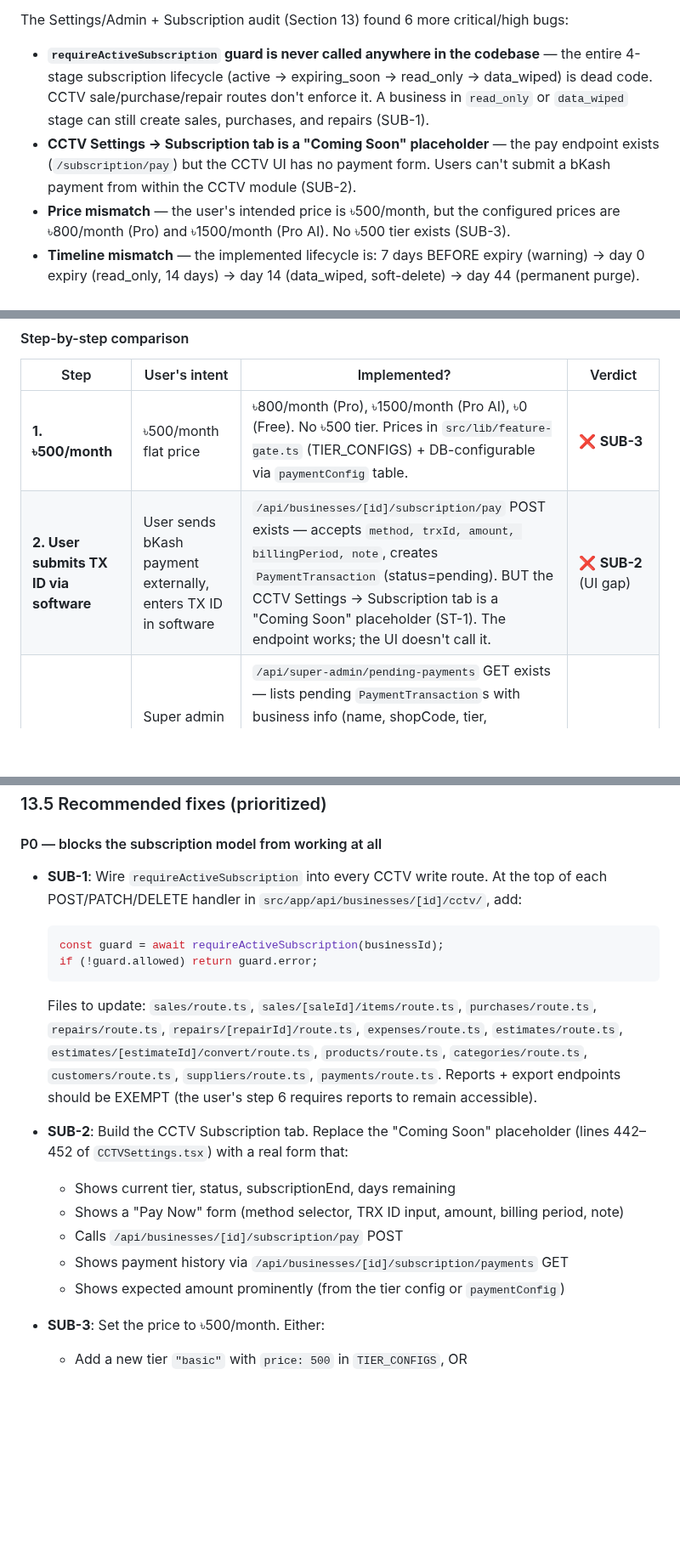
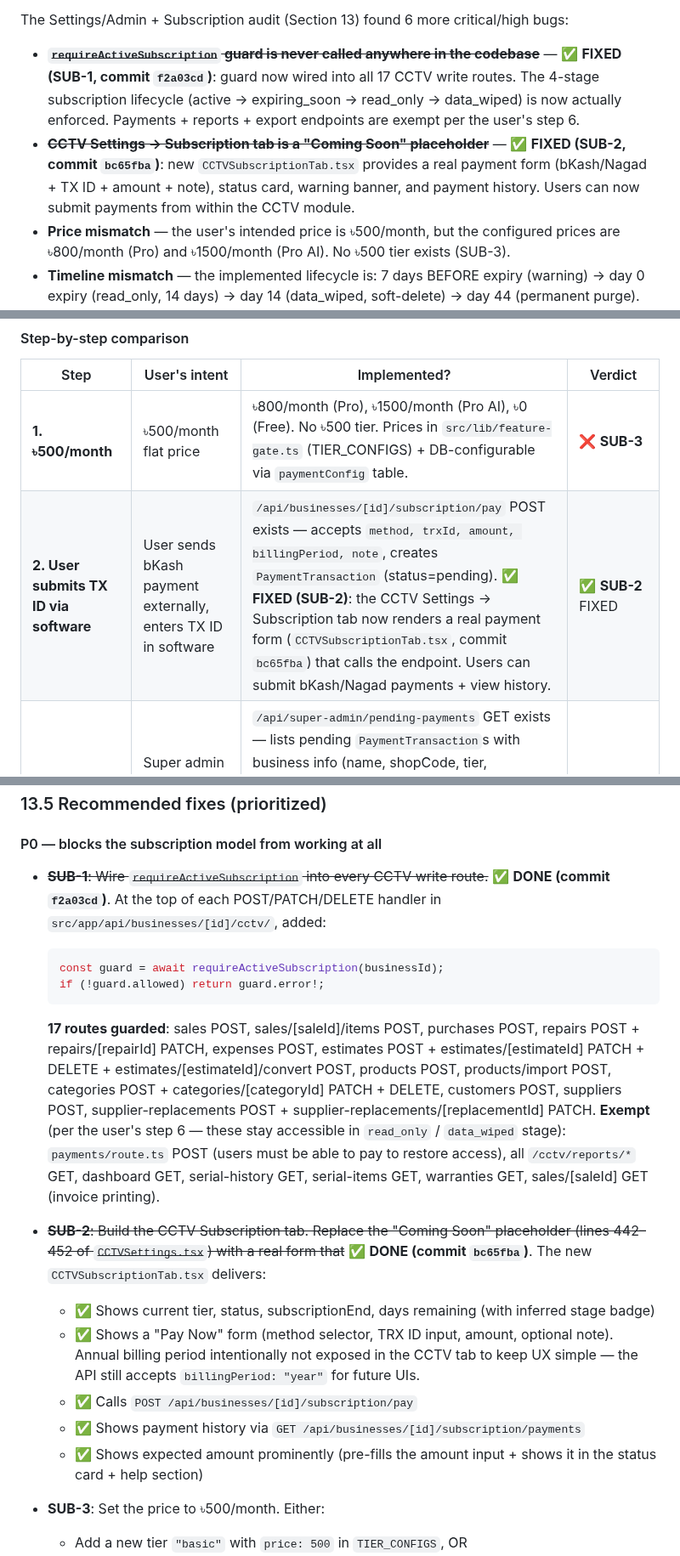
Before and after one commit to sajidchowdhury/inventoryos, a Markdown page: docs/STOCK_CALCULATION_BUGS.md, 3 parts joined by grey strips. Shown at 85% size. GitHub-like rendering; blank space fills up the shorter version.

````diff
--- a/docs/STOCK_CALCULATION_BUGS.md
+++ b/docs/STOCK_CALCULATION_BUGS.md
@@ -58,8 +58,8 @@ The Reports audit (Section 12) found 7 more critical/high bugs:
 - **Top Products aggregates by `productName` (a free-text string), not `productId`** — two sales of the same product with slightly different name spellings ("Hikvision DS-2CD" vs "Hikvision DS-2CD2143G2") appear as two separate products in the ranking (TP-1).
 
 The Settings/Admin + Subscription audit (Section 13) found 6 more critical/high bugs:
-- **`requireActiveSubscription` guard is never called anywhere in the codebase** — the entire 4-stage subscription lifecycle (active → expiring_soon → read_only → data_wiped) is dead code. CCTV sale/purchase/repair routes don't enforce it. A business in `read_only` or `data_wiped` stage can still create sales, purchases, and repairs (SUB-1).
-- **CCTV Settings → Subscription tab is a "Coming Soon" placeholder** — the pay endpoint exists (`/subscription/pay`) but the CCTV UI has no payment form. Users can't submit a bKash payment from within the CCTV module (SUB-2).
+- ~~**`requireActiveSubscription` guard is never called anywhere in the codebase**~~ — ✅ **FIXED (SUB-1, commit `f2a03cd`)**: guard now wired into all 17 CCTV write routes. The 4-stage subscription lifecycle (active → expiring_soon → read_only → data_wiped) is now actually enforced. Payments + reports + export endpoints are exempt per the user's step 6.
+- ~~**CCTV Settings → Subscription tab is a "Coming Soon" placeholder**~~ — ✅ **FIXED (SUB-2, commit `bc65fba`)**: new `CCTVSubscriptionTab.tsx` provides a real payment form (bKash/Nagad + TX ID + amount + note), status card, warning banner, and payment history. Users can now submit payments from within the CCTV module.
 - **Price mismatch** — the user's intended price is ৳500/month, but the configured prices are ৳800/month (Pro) and ৳1500/month (Pro AI). No ৳500 tier exists (SUB-3).
 - **Timeline mismatch** — the implemented lifecycle is: 7 days BEFORE expiry (warning) → day 0 expiry (read_only, 14 days) → day 14 (data_wiped, soft-delete) → day 44 (permanent purge). The user's intended flow is: day 7 (warning) → day 10 (restricted, 3 days) → day 15 (delete, no restore). Completely different (SUB-4).
 - **Verification flow is inverted** — the user describes "user submits → super admin sees the submission → super admin verifies → marks done". The implemented flow requires the super admin to upload their bKash statement FIRST (`ReceivedPayment`), then an auto-matching engine matches by TRX ID + amount ±৳5. Manual match requires a `ReceivedPayment` to exist first. There is no "direct verify" endpoint that approves a `PaymentTransaction` without a corresponding `ReceivedPayment` (SUB-5).
@@ -1230,7 +1230,7 @@ This is the critical part of this section. The user described a 7-step subscript
 | Step | User's intent | Implemented? | Verdict |
 |---|---|---|---|
 | **1. ৳500/month** | ৳500/month flat price | ৳800/month (Pro), ৳1500/month (Pro AI), ৳0 (Free). No ৳500 tier. Prices in `src/lib/feature-gate.ts` (TIER_CONFIGS) + DB-configurable via `paymentConfig` table. | ❌ **SUB-3** |
-| **2. User submits TX ID via software** | User sends bKash payment externally, enters TX ID in software | `/api/businesses/[id]/subscription/pay` POST exists — accepts `method, trxId, amount, billingPeriod, note`, creates `PaymentTransaction` (status=pending). BUT the CCTV Settings → Subscription tab is a "Coming Soon" placeholder (ST-1). The endpoint works; the UI doesn't call it. | ❌ **SUB-2** (UI gap) |
+| **2. User submits TX ID via software** | User sends bKash payment externally, enters TX ID in software | `/api/businesses/[id]/subscription/pay` POST exists — accepts `method, trxId, amount, billingPeriod, note`, creates `PaymentTransaction` (status=pending). ✅ **FIXED (SUB-2)**: the CCTV Settings → Subscription tab now renders a real payment form (`CCTVSubscriptionTab.tsx`, commit `bc65fba`) that calls the endpoint. Users can submit bKash/Nagad payments + view history. | ✅ **SUB-2** FIXED |
 | **3. Super admin sees submissions** | Super admin sees who sent, how much, for which business, TX ID | `/api/super-admin/pending-payments` GET exists — lists pending `PaymentTransaction`s with business info (name, shopCode, tier, subscriptionEnd, stage). ✅ The data is there. But the flow is inverted: the implemented model expects the super admin to ALSO upload their bKash statement (`/api/super-admin/received-payments` POST), and an auto-matching engine matches the two by TRX ID + amount ±৳5. The user's intent is a direct verify flow, not a two-sided match. | ⚠️ **SUB-5** (inverted flow) |
 | **4. Super admin verifies → marks done** | Super admin verifies TX ID → marks as done → user can use software | Two paths exist: (a) **auto-match** — when super admin uploads a `ReceivedPayment` with the same TRX ID, `tryMatchReceivedPayment()` auto-matches and extends subscription. (b) **manual match** — `/api/super-admin/received-payments/[id]/match` POST manually links a `ReceivedPayment` to a `PaymentTransaction`. **BUT there is no "direct verify" endpoint** — you cannot approve a `PaymentTransaction` without a corresponding `ReceivedPayment`. If the super admin doesn't upload their bKash statement, there is no way to mark a payment as done. Also `/api/super-admin/payments/[id]/reject` exists (reject with reason) but no `/verify` or `/approve`. | ❌ **SUB-5** (no direct verify) |
 | **5. 7 days no payment → warning** | 7 days after subscription end with no payment → warning | The implemented lifecycle (`runSubscriptionLifecycleJob` in `src/lib/cron-jobs.ts`) transitions `active → expiring_soon` when `subscriptionEnd` is **within 7 days BEFORE expiry** — not 7 days after. The warning is a pre-expiry heads-up, not a post-expiry grace warning. After expiry, the business immediately goes to `read_only` (day 0, not day 7). | ❌ **SUB-4** (timeline mismatch) |
@@ -1273,19 +1273,20 @@ This is the critical part of this section. The user described a 7-step subscript
 
 #### P0 — blocks the subscription model from working at all
 
-- **SUB-1**: Wire `requireActiveSubscription` into every CCTV write route. At the top of each POST/PATCH/DELETE handler in `src/app/api/businesses/[id]/cctv/`, add:
+- ~~**SUB-1**: Wire `requireActiveSubscription` into every CCTV write route.~~ ✅ **DONE (commit `f2a03cd`)**. At the top of each POST/PATCH/DELETE handler in `src/app/api/businesses/[id]/cctv/`, added:
   ```ts
   const guard = await requireActiveSubscription(businessId);
-  if (!guard.allowed) return guard.error;
+  if (!guard.allowed) return guard.error!;
   ```
-  Files to update: `sales/route.ts`, `sales/[saleId]/items/route.ts`, `purchases/route.ts`, `repairs/route.ts`, `repairs/[repairId]/route.ts`, `expenses/route.ts`, `estimates/route.ts`, `estimates/[estimateId]/convert/route.ts`, `products/route.ts`, `categories/route.ts`, `customers/route.ts`, `suppliers/route.ts`, `payments/route.ts`. Reports + export endpoints should be EXEMPT (the user's step 6 requires reports to remain accessible).
+  **17 routes guarded**: sales POST, sales/[saleId]/items POST, purchases POST, repairs POST + repairs/[repairId] PATCH, expenses POST, estimates POST + estimates/[estimateId] PATCH + DELETE + estimates/[estimateId]/convert POST, products POST, products/import POST, categories POST + categories/[categoryId] PATCH + DELETE, customers POST, suppliers POST, supplier-replacements POST + supplier-replacements/[replacementId] PATCH.
+  **Exempt** (per the user's step 6 — these stay accessible in `read_only` / `data_wiped` stage): `payments/route.ts` POST (users must be able to pay to restore access), all `/cctv/reports/*` GET, dashboard GET, serial-history GET, serial-items GET, warranties GET, sales/[saleId] GET (invoice printing).
 
-- **SUB-2**: Build the CCTV Subscription tab. Replace the "Coming Soon" placeholder (lines 442–452 of `CCTVSettings.tsx`) with a real form that:
-  - Shows current tier, status, subscriptionEnd, days remaining
-  - Shows a "Pay Now" form (method selector, TRX ID input, amount, billing period, note)
-  - Calls `/api/businesses/[id]/subscription/pay` POST
-  - Shows payment history via `/api/businesses/[id]/subscription/payments` GET
-  - Shows expected amount prominently (from the tier config or `paymentConfig`)
+- ~~**SUB-2**: Build the CCTV Subscription tab. Replace the "Coming Soon" placeholder (lines 442–452 of `CCTVSettings.tsx`) with a real form that~~ ✅ **DONE (commit `bc65fba`)**. The new `CCTVSubscriptionTab.tsx` delivers:
+  - ✅ Shows current tier, status, subscriptionEnd, days remaining (with inferred stage badge)
+  - ✅ Shows a "Pay Now" form (method selector, TRX ID input, amount, optional note). Annual billing period intentionally not exposed in the CCTV tab to keep UX simple — the API still accepts `billingPeriod: "year"` for future UIs.
+  - ✅ Calls `POST /api/businesses/[id]/subscription/pay`
+  - ✅ Shows payment history via `GET /api/businesses/[id]/subscription/payments`
+  - ✅ Shows expected amount prominently (pre-fills the amount input + shows it in the status card + help section)
 
 - **SUB-3**: Set the price to ৳500/month. Either:
   - Add a new tier `"basic"` with `price: 500` in `TIER_CONFIGS`, OR
````
Also changed, not shown: other parts of docs/STOCK_CALCULATION_BUGS.md (+20 -3 lines).
